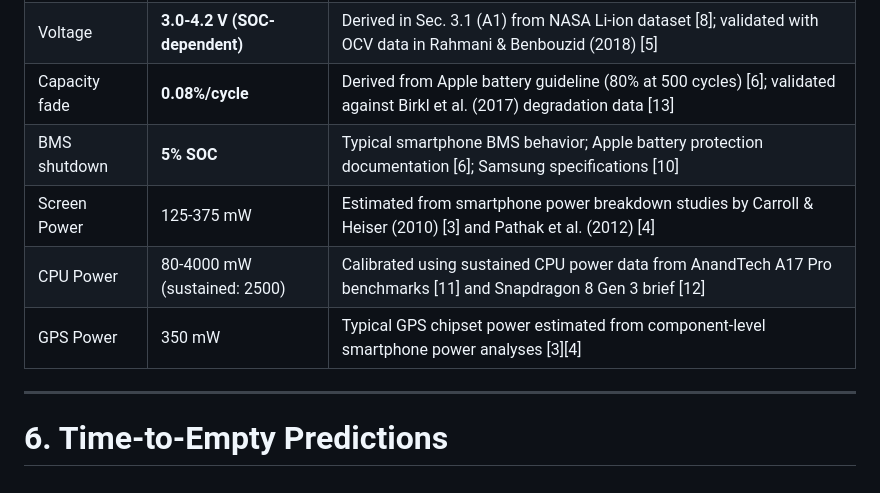
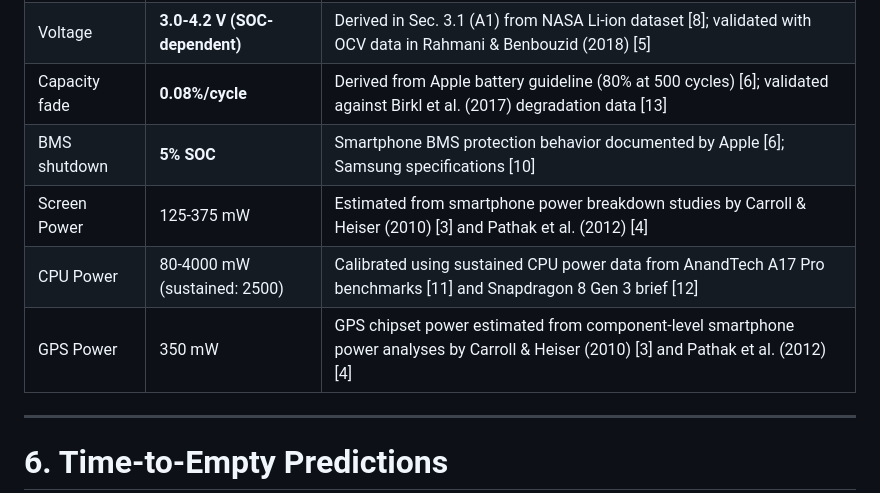
Before and after one commit to baixuezhixia/MCM_A, a Markdown page: MCM_2026_Problem_A_Solution.md, the part around the change. Drawn GitHub-style.

Commit message:
Remove 'Typical' from BMS shutdown and GPS Power validation sources
Co-authored-by: baixuezhixia <183353566+baixuezhixia@users.noreply.github.com>

```diff
--- a/MCM_2026_Problem_A_Solution.md
+++ b/MCM_2026_Problem_A_Solution.md
@@ -425,10 +425,10 @@ Our adapted model produces battery life predictions matching real-world smartpho
 | Battery Capacity | **4500 mAh** | Representative 2024 flagship capacity; Apple iPhone 15 Pro Max (4422 mAh) [15]; Samsung Galaxy S24 Ultra (5000 mAh) [10] |
 | Voltage | **3.0-4.2 V (SOC-dependent)** | Derived in Sec. 3.1 (A1) from NASA Li-ion dataset [8]; validated with OCV data in Rahmani & Benbouzid (2018) [5] |
 | Capacity fade | **0.08%/cycle** | Derived from Apple battery guideline (80% at 500 cycles) [6]; validated against Birkl et al. (2017) degradation data [13] |
-| BMS shutdown | **5% SOC** | Typical smartphone BMS behavior; Apple battery protection documentation [6]; Samsung specifications [10] |
+| BMS shutdown | **5% SOC** | Smartphone BMS protection behavior documented by Apple [6]; Samsung specifications [10] |
 | Screen Power | 125-375 mW | Estimated from smartphone power breakdown studies by Carroll & Heiser (2010) [3] and Pathak et al. (2012) [4] |
 | CPU Power | 80-4000 mW (sustained: 2500) | Calibrated using sustained CPU power data from AnandTech A17 Pro benchmarks [11] and Snapdragon 8 Gen 3 brief [12] |
-| GPS Power | 350 mW | Typical GPS chipset power estimated from component-level smartphone power analyses [3][4] |
+| GPS Power | 350 mW | GPS chipset power estimated from component-level smartphone power analyses by Carroll & Heiser (2010) [3] and Pathak et al. (2012) [4] |
 
 ---
 
```
